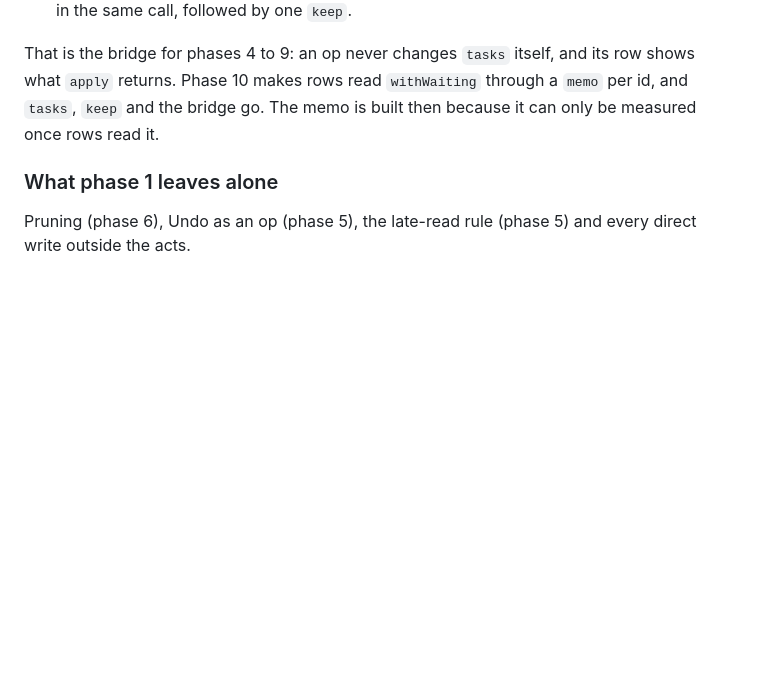
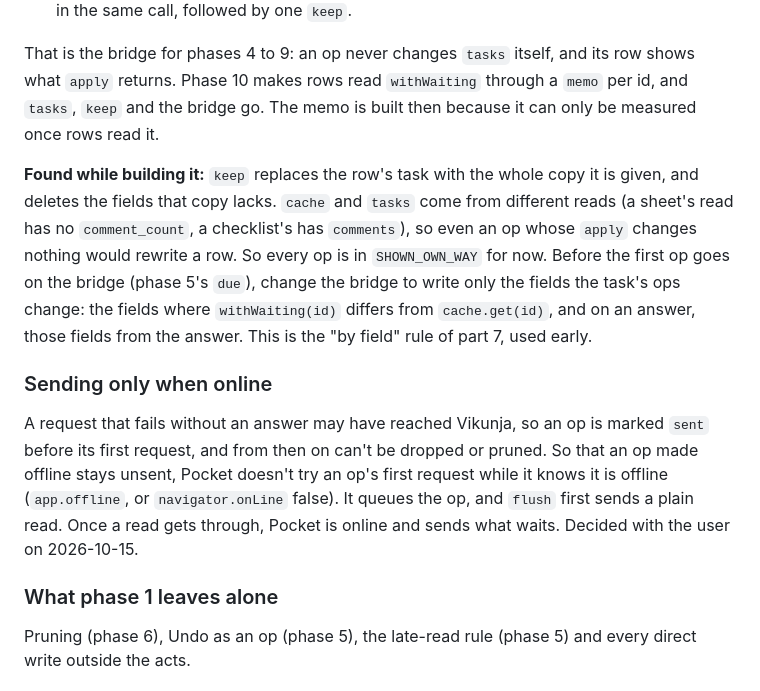
Before and after one commit to ssweber/pocket-for-vikunja, a Markdown page: docs/design/single-code-paths.md, the part around the change. Drawn GitHub-style; blank space fills up the shorter version.

Commit message:
docs(design): send only when online, and narrow the bridge to changed fields
Co-Authored-By: Claude Opus 5.5 <noreply@anthropic.com>

```diff
--- a/docs/design/single-code-paths.md
+++ b/docs/design/single-code-paths.md
@@ -608,6 +608,21 @@ That is the bridge for phases 4 to 9: an op never changes `tasks` itself, and it
 Phase 10 makes rows read `withWaiting` through a `memo` per id, and `tasks`, `keep` and the bridge go. The memo is
 built then because it can only be measured once rows read it.
 
+**Found while building it:** `keep` replaces the row's task with the whole copy it is given, and deletes the fields
+that copy lacks. `cache` and `tasks` come from different reads (a sheet's read has no `comment_count`, a checklist's
+has `comments`), so even an op whose `apply` changes nothing would rewrite a row. So every op is in `SHOWN_OWN_WAY`
+for now. Before the first op goes on the bridge (phase 5's `due`), change the bridge to write only the fields the
+task's ops change: the fields where `withWaiting(id)` differs from `cache.get(id)`, and on an answer, those fields
+from the answer. This is the "by field" rule of part 7, used early.
+
+### Sending only when online
+
+A request that fails without an answer may have reached Vikunja, so an op is marked `sent` before its first request,
+and from then on can't be dropped or pruned. So that an op made offline stays unsent, Pocket doesn't try an op's
+first request while it knows it is offline (`app.offline`, or `navigator.onLine` false). It queues the op, and
+`flush` first sends a plain read. Once a read gets through, Pocket is online and sends what waits. Decided with the
+user on 2026-10-15.
+
 ### What phase 1 leaves alone
 
 Pruning (phase 6), Undo as an op (phase 5), the late-read rule (phase 5) and every direct write outside the acts.
```
